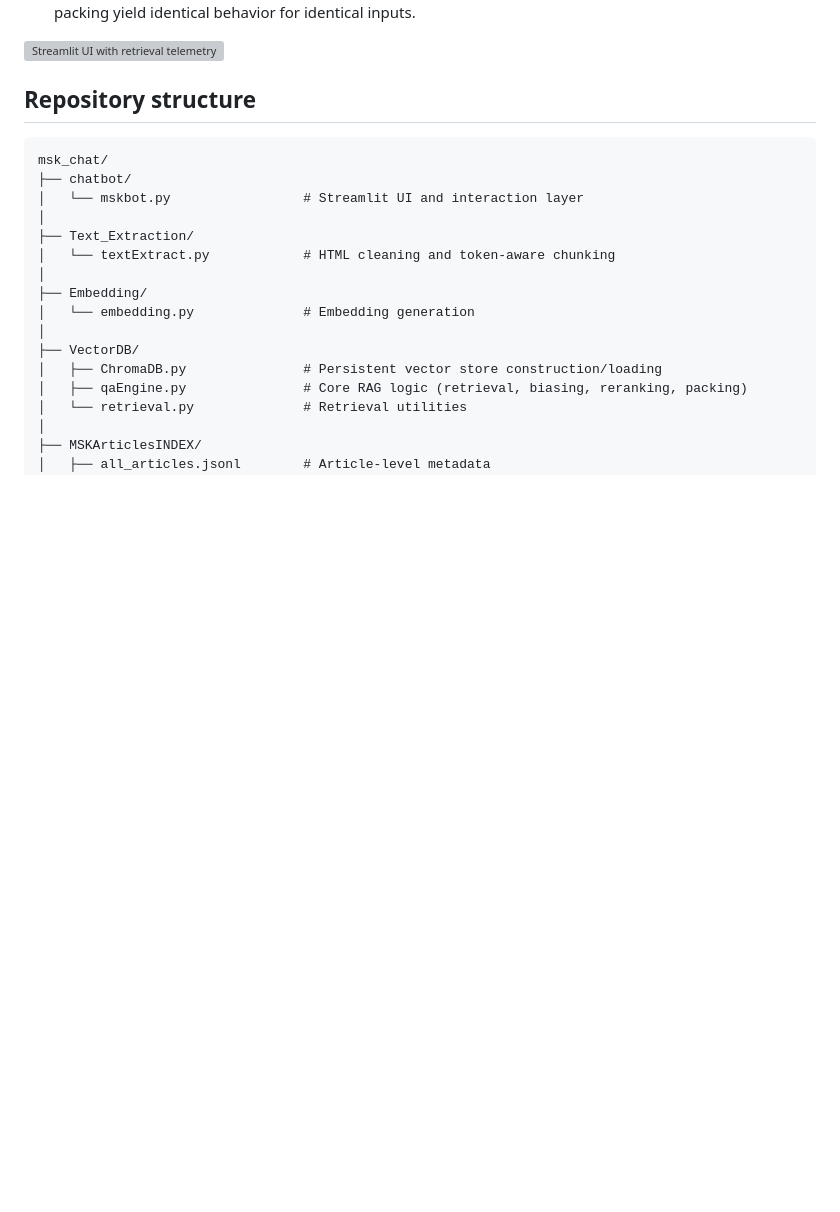
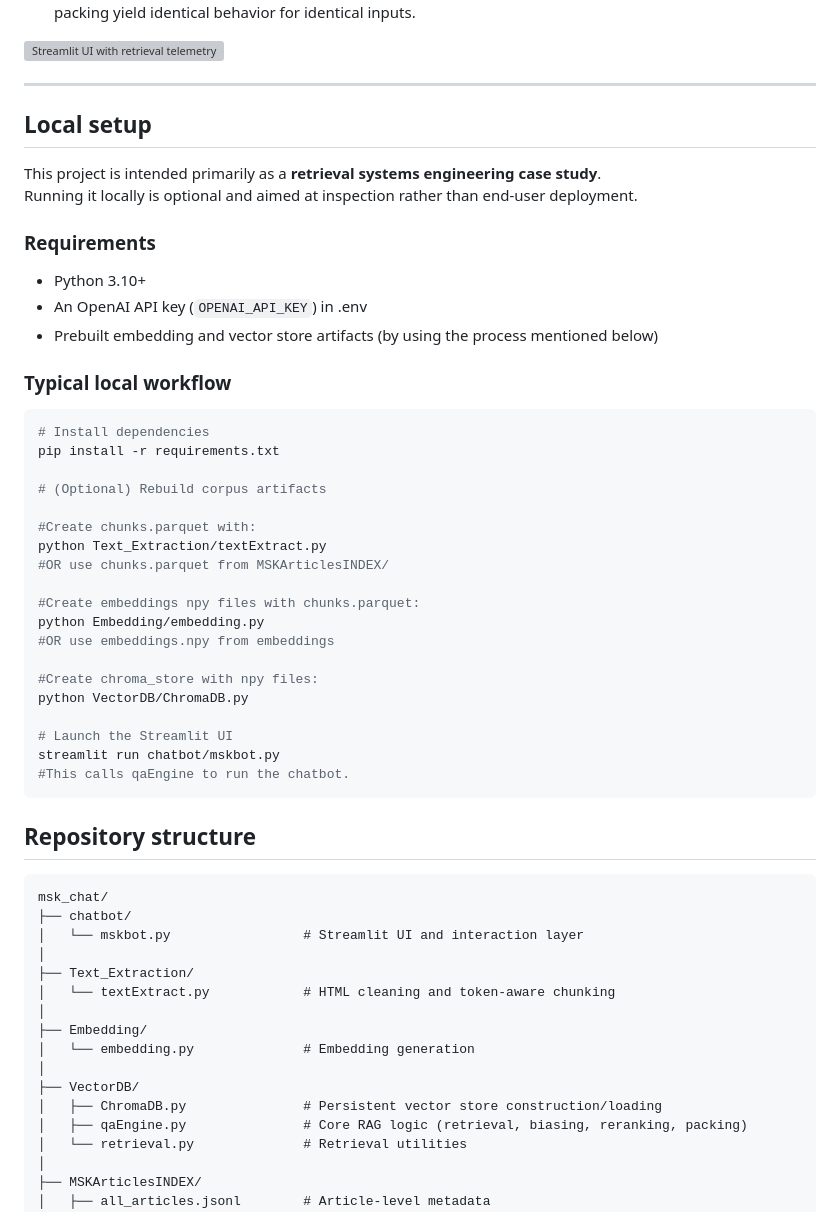
Before and after one commit to Deepak-DCB/MSK_RAG_Chatbot, a Markdown page: README.md, the part around the change. Rendered like a GitHub page; blank space fills up the shorter version; grey boxes are pictures that could not be loaded.

Commit message:
Add local setup and workflow instructions to README
Added local setup instructions and typical workflow for running the project.

````diff
--- a/README.md
+++ b/README.md
@@ -81,6 +81,43 @@ For each user query:
 
 <img width="2879" height="1799" alt="Streamlit UI with retrieval telemetry" src="https://github.com/user-attachments/assets/a5cf6d57-edfe-41cc-a4ae-5779213506d7" />
 
+
+---
+
+## Local setup
+
+This project is intended primarily as a **retrieval systems engineering case study**.
+Running it locally is optional and aimed at inspection rather than end-user deployment.
+
+### Requirements
+- Python 3.10+
+- An OpenAI API key (`OPENAI_API_KEY`) in .env
+- Prebuilt embedding and vector store artifacts (by using the process mentioned below)
+
+### Typical local workflow
+
+```bash
+# Install dependencies
+pip install -r requirements.txt
+
+# (Optional) Rebuild corpus artifacts
+
+#Create chunks.parquet with:
+python Text_Extraction/textExtract.py
+#OR use chunks.parquet from MSKArticlesINDEX/
+
+#Create embeddings npy files with chunks.parquet:
+python Embedding/embedding.py
+#OR use embeddings.npy from embeddings
+
+#Create chroma_store with npy files:
+python VectorDB/ChromaDB.py
+
+# Launch the Streamlit UI
+streamlit run chatbot/mskbot.py
+#This calls qaEngine to run the chatbot.
+```
+
 ## Repository structure
 
 ```text
````
